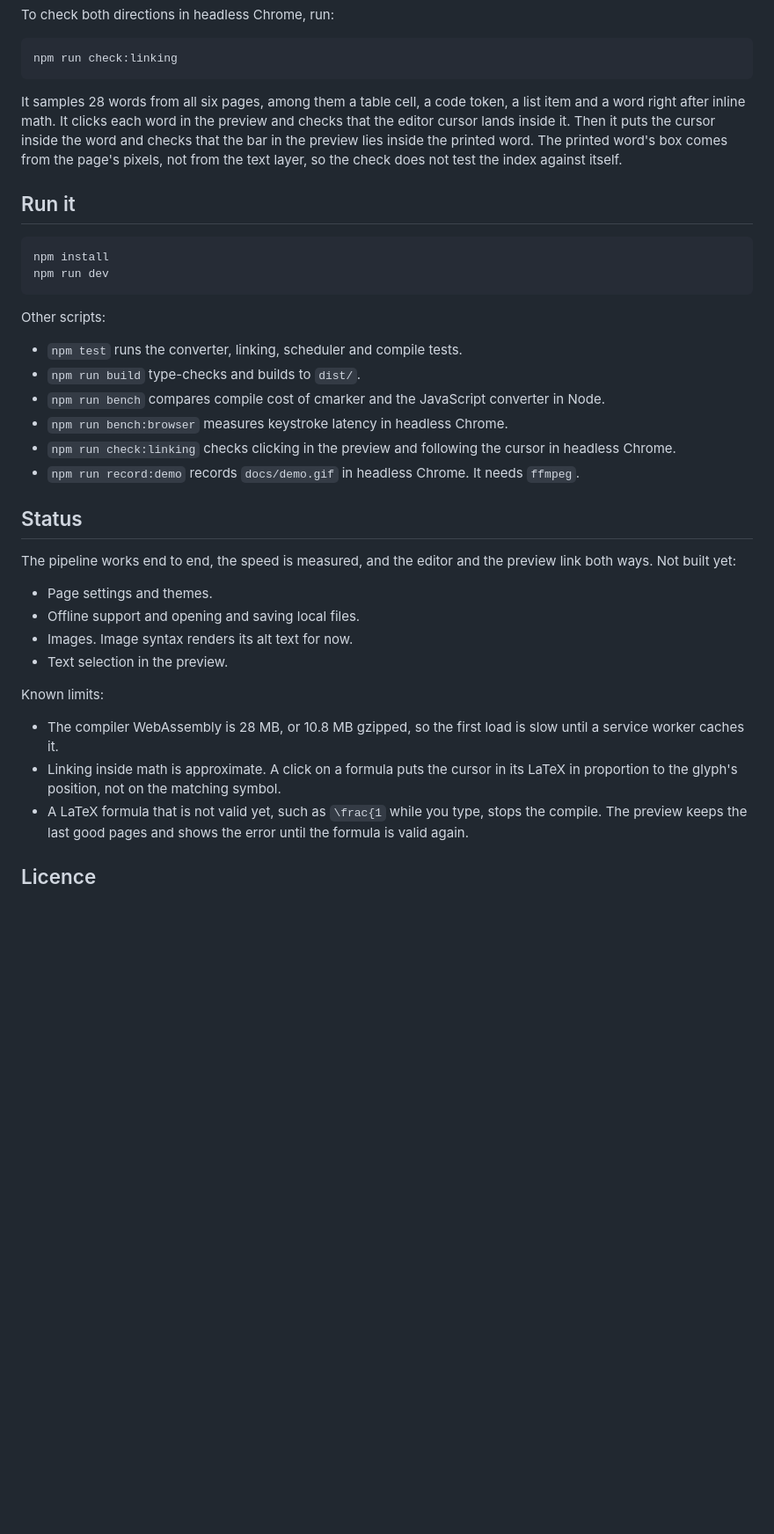
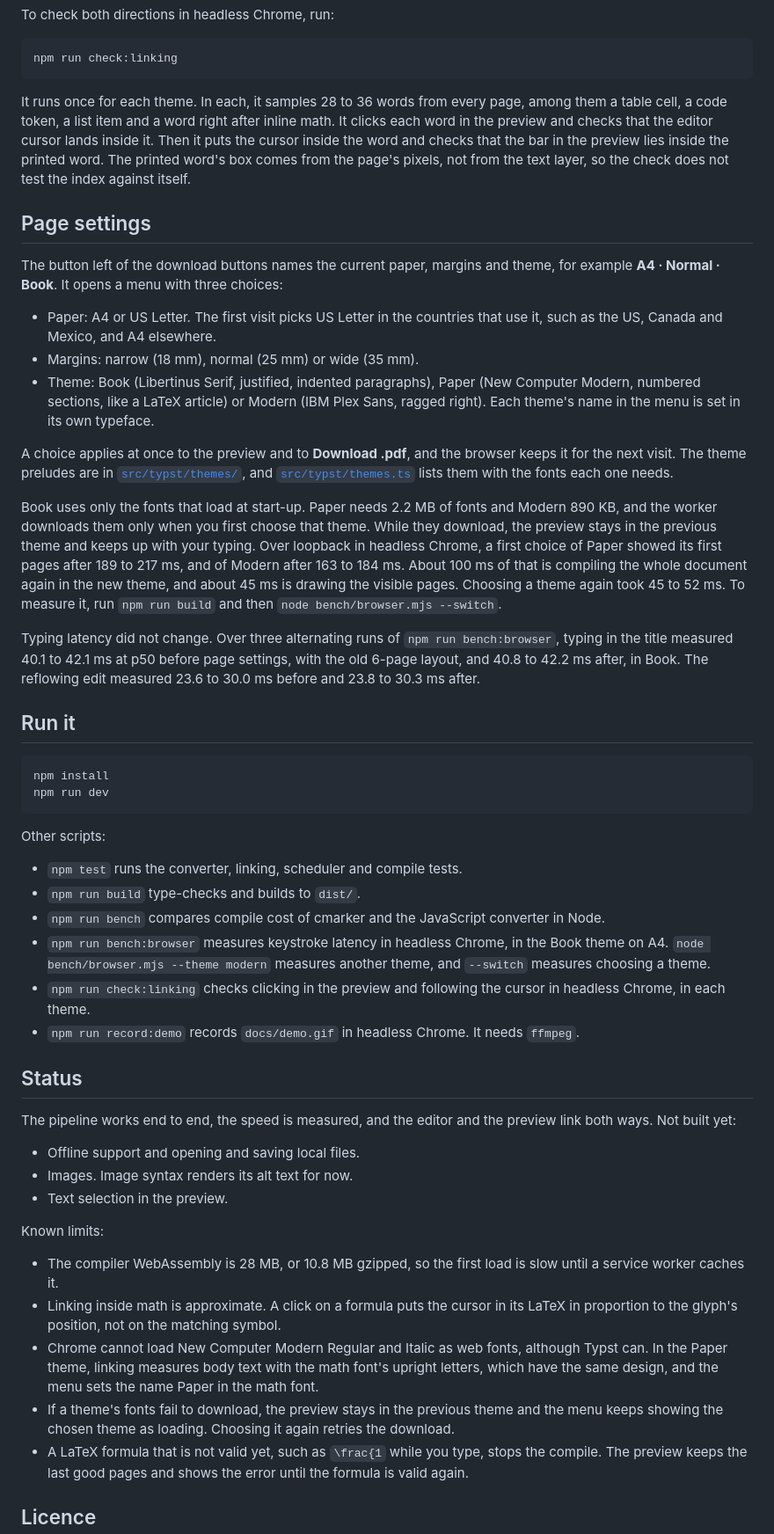
Before and after one commit to pic0ne/liveprint, a Markdown page: README.md, the part around one of its changes. Shown at 88% size. Rendered like a GitHub page; blank space fills up the shorter version.

Commit message:
Document page settings in the README
Describe the menu, what loads when, and the measured cost of a theme
switch, and drop page settings from the list of what is not built.
The speed table now reflects the sample in the Book theme on A4.

Co-Authored-By: Claude Opus 5.5 <noreply@anthropic.com>

````diff
--- a/README.md
+++ b/README.md
@@ -73,7 +73,21 @@ To check both directions in headless Chrome, run:
 npm run check:linking
 ```
 
-It samples 28 words from all six pages, among them a table cell, a code token, a list item and a word right after inline math. It clicks each word in the preview and checks that the editor cursor lands inside it. Then it puts the cursor inside the word and checks that the bar in the preview lies inside the printed word. The printed word's box comes from the page's pixels, not from the text layer, so the check does not test the index against itself.
+It runs once for each theme. In each, it samples 28 to 36 words from every page, among them a table cell, a code token, a list item and a word right after inline math. It clicks each word in the preview and checks that the editor cursor lands inside it. Then it puts the cursor inside the word and checks that the bar in the preview lies inside the printed word. The printed word's box comes from the page's pixels, not from the text layer, so the check does not test the index against itself.
+
+## Page settings
+
+The button left of the download buttons names the current paper, margins and theme, for example **A4 · Normal · Book**. It opens a menu with three choices:
+
+- Paper: A4 or US Letter. The first visit picks US Letter in the countries that use it, such as the US, Canada and Mexico, and A4 elsewhere.
+- Margins: narrow (18 mm), normal (25 mm) or wide (35 mm).
+- Theme: Book (Libertinus Serif, justified, indented paragraphs), Paper (New Computer Modern, numbered sections, like a LaTeX article) or Modern (IBM Plex Sans, ragged right). Each theme's name in the menu is set in its own typeface.
+
+A choice applies at once to the preview and to **Download .pdf**, and the browser keeps it for the next visit. The theme preludes are in [`src/typst/themes/`](src/typst/themes), and [`src/typst/themes.ts`](src/typst/themes.ts) lists them with the fonts each one needs.
+
+Book uses only the fonts that load at start-up. Paper needs 2.2 MB of fonts and Modern 890 KB, and the worker downloads them only when you first choose that theme. While they download, the preview stays in the previous theme and keeps up with your typing. Over loopback in headless Chrome, a first choice of Paper showed its first pages after 189 to 217 ms, and of Modern after 163 to 184 ms. About 100 ms of that is compiling the whole document again in the new theme, and about 45 ms is drawing the visible pages. Choosing a theme again took 45 to 52 ms. To measure it, run `npm run build` and then `node bench/browser.mjs --switch`.
+
+Typing latency did not change. Over three alternating runs of `npm run bench:browser`, typing in the title measured 40.1 to 42.1 ms at p50 before page settings, with the old 6-page layout, and 40.8 to 42.2 ms after, in Book. The reflowing edit measured 23.6 to 30.0 ms before and 23.8 to 30.3 ms after.
 
 ## Run it
 
@@ -87,15 +101,14 @@ Other scripts:
 - `npm test` runs the converter, linking, scheduler and compile tests.
 - `npm run build` type-checks and builds to `dist/`.
 - `npm run bench` compares compile cost of cmarker and the JavaScript converter in Node.
-- `npm run bench:browser` measures keystroke latency in headless Chrome.
-- `npm run check:linking` checks clicking in the preview and following the cursor in headless Chrome.
+- `npm run bench:browser` measures keystroke latency in headless Chrome, in the Book theme on A4. `node bench/browser.mjs --theme modern` measures another theme, and `--switch` measures choosing a theme.
+- `npm run check:linking` checks clicking in the preview and following the cursor in headless Chrome, in each theme.
 - `npm run record:demo` records `docs/demo.gif` in headless Chrome. It needs `ffmpeg`.
 
 ## Status
 
 The pipeline works end to end, the speed is measured, and the editor and the preview link both ways. Not built yet:
 
-- Page settings and themes.
 - Offline support and opening and saving local files.
 - Images. Image syntax renders its alt text for now.
 - Text selection in the preview.
@@ -104,6 +117,8 @@ Known limits:
 
 - The compiler WebAssembly is 28 MB, or 10.8 MB gzipped, so the first load is slow until a service worker caches it.
 - Linking inside math is approximate. A click on a formula puts the cursor in its LaTeX in proportion to the glyph's position, not on the matching symbol.
+- Chrome cannot load New Computer Modern Regular and Italic as web fonts, although Typst can. In the Paper theme, linking measures body text with the math font's upright letters, which have the same design, and the menu sets the name Paper in the math font.
+- If a theme's fonts fail to download, the preview stays in the previous theme and the menu keeps showing the chosen theme as loading. Choosing it again retries the download.
 - A LaTeX formula that is not valid yet, such as `\frac{1` while you type, stops the compile. The preview keeps the last good pages and shows the error until the formula is valid again.
 
 ## Licence
````
Also changed, not shown: other parts of README.md (+4 -4 lines).
